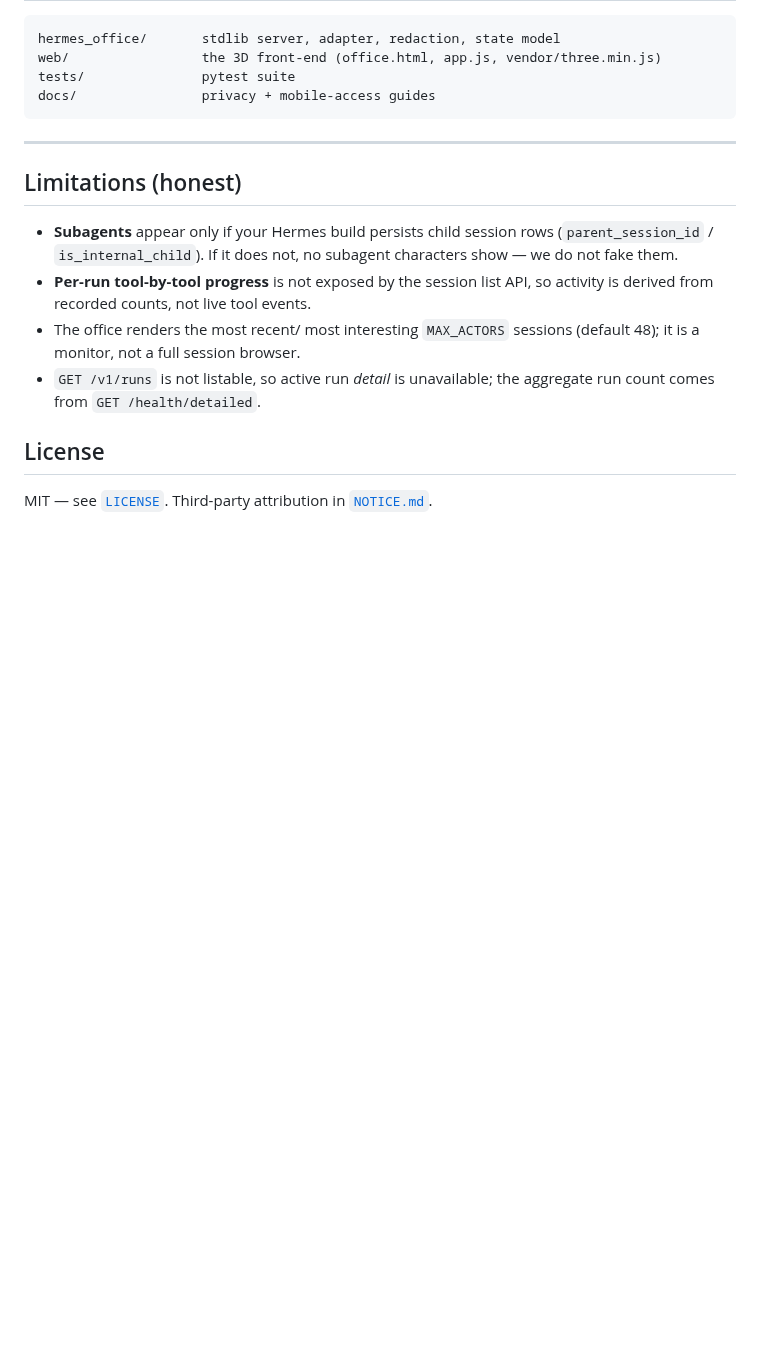
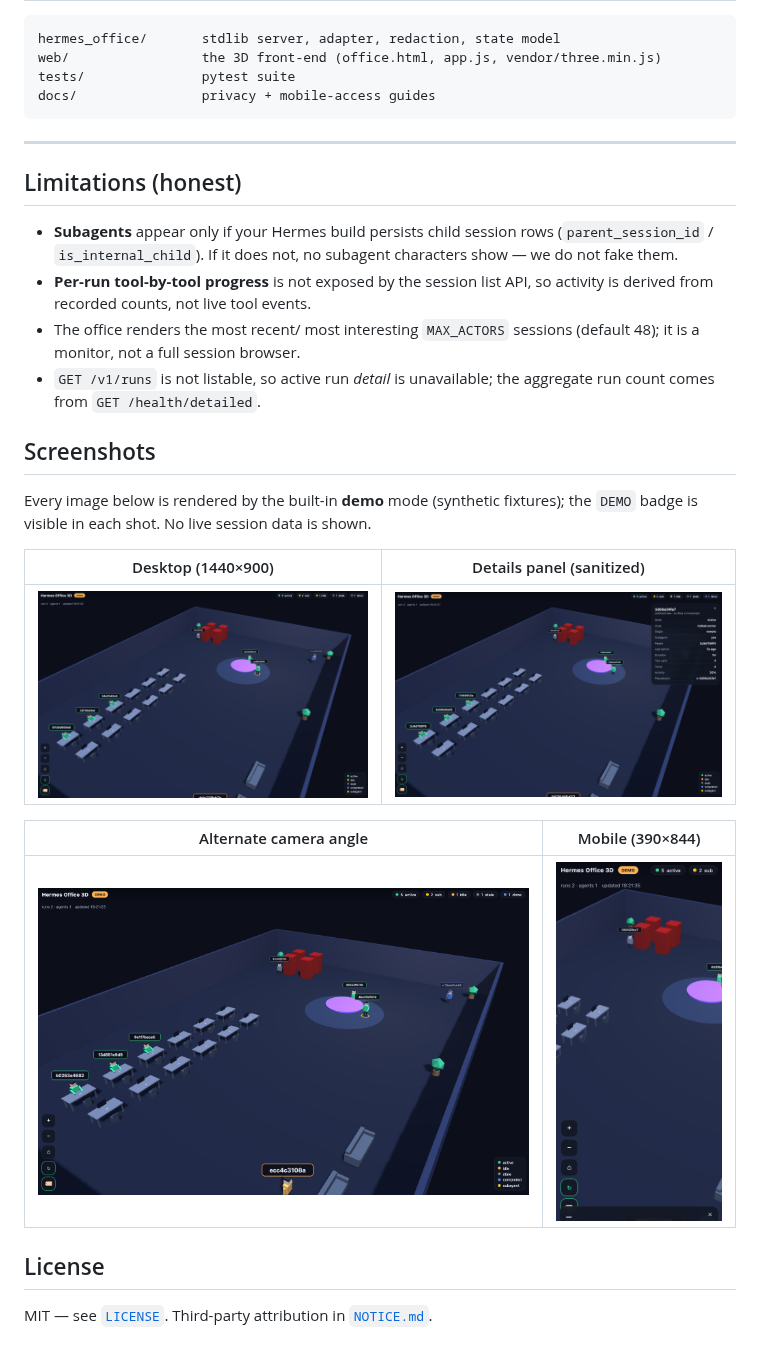
Before and after one commit to pyxl-dev/hermes-office-3d, a Markdown page: README.md, the part around the change. GitHub-like rendering; pictures changed too: docs/screenshots/demo-desktop-1440x900.png (added), docs/screenshots/demo-desktop-alternate-angle.png (added), docs/screenshots/demo-desktop-detail-panel.png (added); blank space fills up the shorter version.

Commit message:
docs: add synthetic demo screenshots (desktop, details panel, alt angle, mobile)
Rendered from the built-in --demo mode (synthetic fixtures); the DEMO badge is
visible in every image. No live session data, paths, hostnames or tokens are
shown. Adds a Screenshots section to the README.

```diff
--- a/README.md
+++ b/README.md
@@ -181,6 +181,19 @@ docs/                privacy + mobile-access guides
 - `GET /v1/runs` is not listable, so active run *detail* is unavailable; the
   aggregate run count comes from `GET /health/detailed`.
 
+## Screenshots
+
+Every image below is rendered by the built-in **demo** mode (synthetic fixtures);
+the `DEMO` badge is visible in each shot. No live session data is shown.
+
+| Desktop (1440×900) | Details panel (sanitized) |
+|---|---|
+| ![Demo office, desktop view](docs/screenshots/demo-desktop-1440x900.png) | ![Sanitized actor details panel](docs/screenshots/demo-desktop-detail-panel.png) |
+
+| Alternate camera angle | Mobile (390×844) |
+|---|---|
+| ![Alternate camera angle](docs/screenshots/demo-desktop-alternate-angle.png) | ![Mobile responsive layout](docs/screenshots/demo-mobile-390x844.png) |
+
 ## License
 
 MIT — see [`LICENSE`](LICENSE). Third-party attribution in [`NOTICE.md`](NOTICE.md).
```
